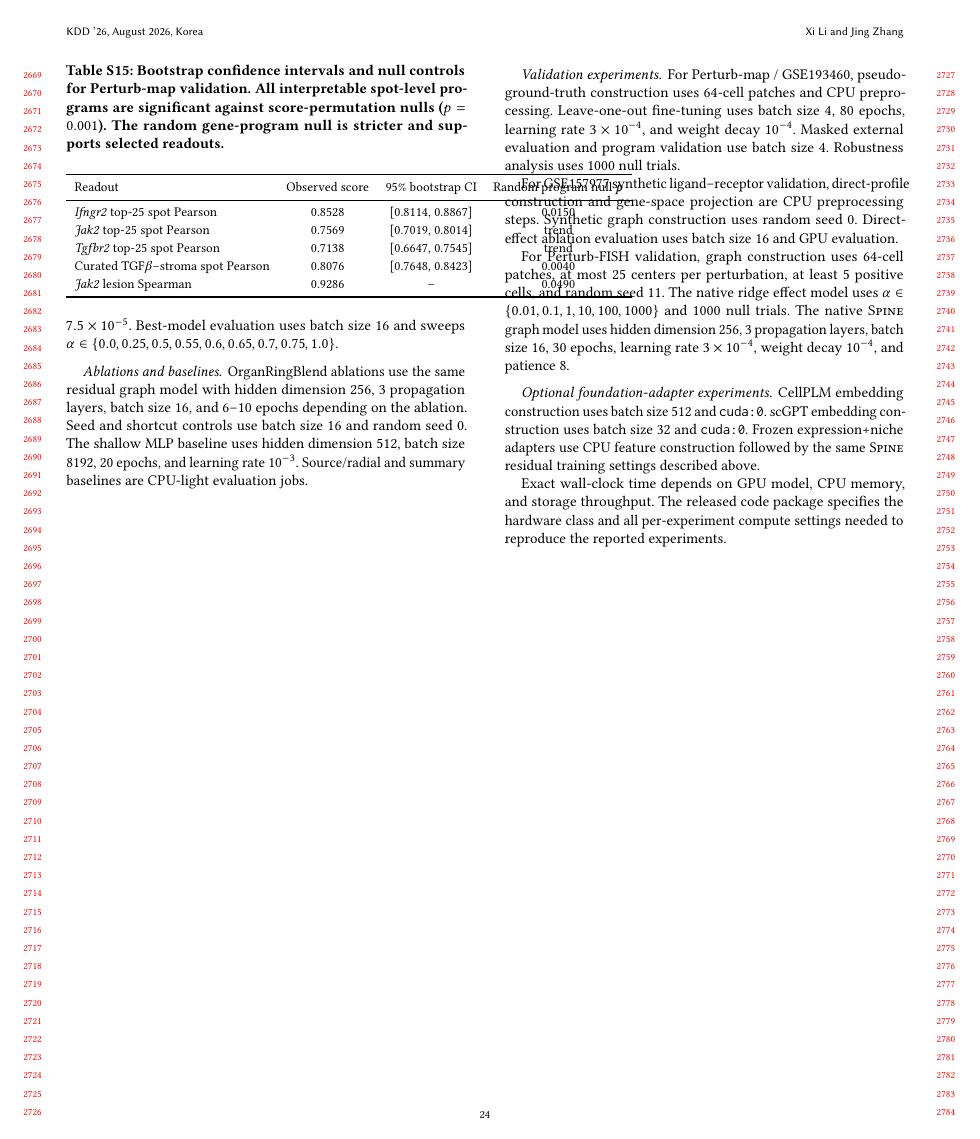
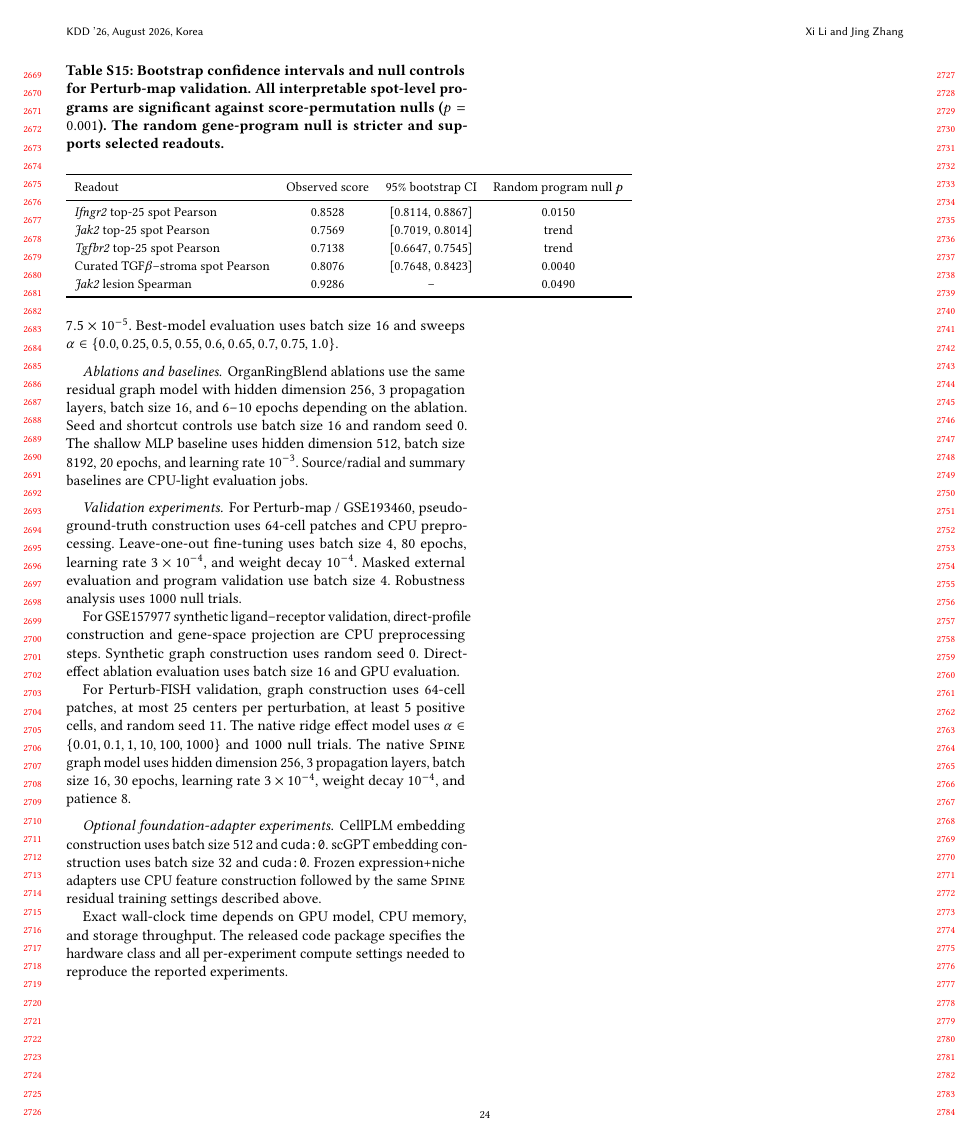
Before and after one commit to XenaLi96/SPINE4KDD, a LaTeX paper (main.tex): page 24 of 30 before the commit and page 24 of 28 after it. Compiled offline with pdfLaTeX.

Commit message:
Disable column balancing for merged appendix

```diff
--- a/main.tex
+++ b/main.tex
@@ -1,7 +1,7 @@
 % KDD AI4Sciences submissions are single-blind. Keep review mode, but list
 % author names and affiliations.
 \PassOptionsToPackage{table}{xcolor}
-\documentclass[sigconf,review]{acmart}
+\documentclass[sigconf,review,balance=false]{acmart}
 \citestyle{acmnumeric}
 \setcopyright{none}
 \settopmatter{printacmref=false, printccs=false, printfolios=true}
```
